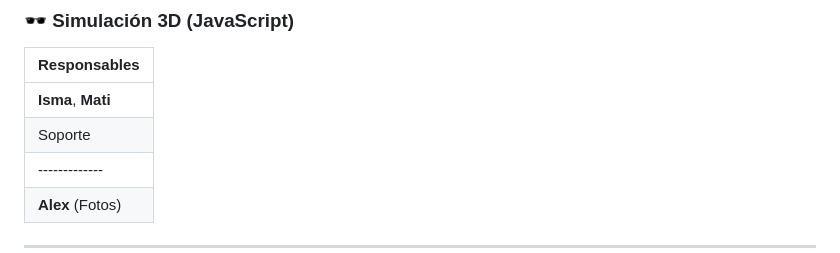
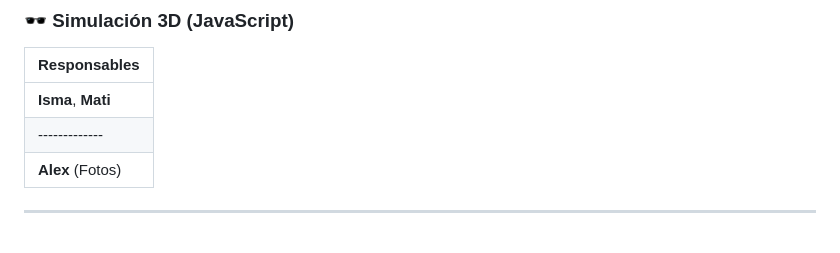
Before and after one commit to Nasuandrea/ProyectoClase, a Markdown page: README.md, the part around the change. Rendered like a GitHub page.

Commit message:
Remove 'Soporte' section from README

```diff
--- a/README.md
+++ b/README.md
@@ -97,7 +97,6 @@ Un **aula virtual de personas simuladas**, presentada en forma de **catálogo**,
 | Responsables |
 |-------------|
 | **Isma**, **Mati** |
-| Soporte |
 |-------------|
 | **Alex** (Fotos) |
 
```
